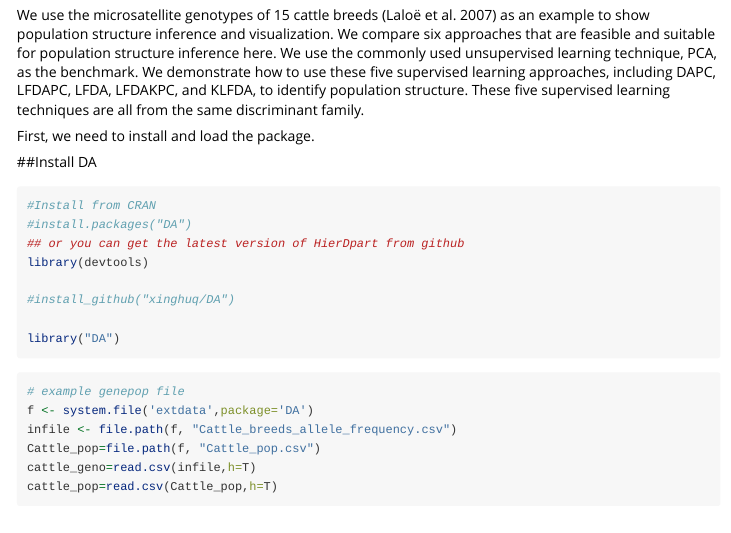
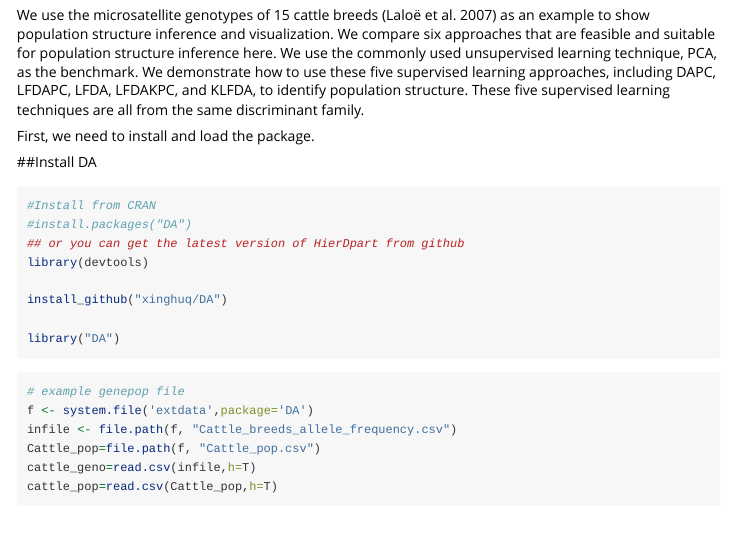
Before and after one commit to xinghuq/DA, an R Markdown document (vignettes/DA.Rmd): the page in a window 1100 px wide, from 500 px down. Rendered offline with R 4.5, knitr and Pandoc, with nearby package versions; some code elsewhere in the file could not run offline; long lines of code are wrapped.

Commit message:
Update DA.Rmd

```diff
--- a/vignettes/DA.Rmd
+++ b/vignettes/DA.Rmd
@@ -36,7 +36,7 @@ knitr::opts_chunk$set(
 ## or you can get the latest version of HierDpart from github
 library(devtools)
 
-#install_github("xinghuq/DA")
+install_github("xinghuq/DA")
 
 library("DA")
 
```
